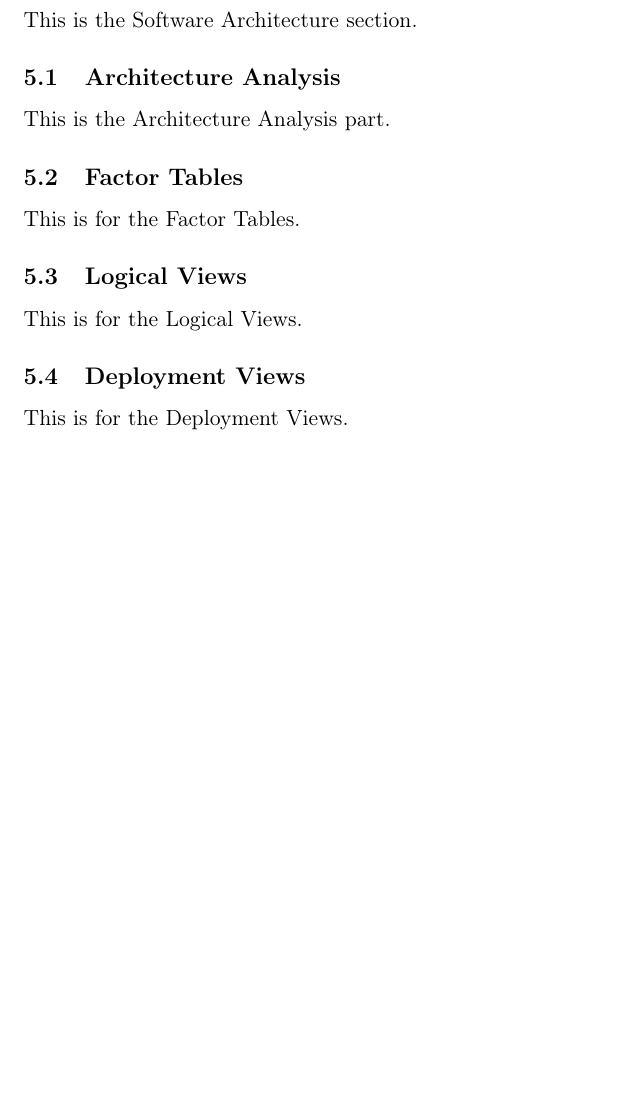
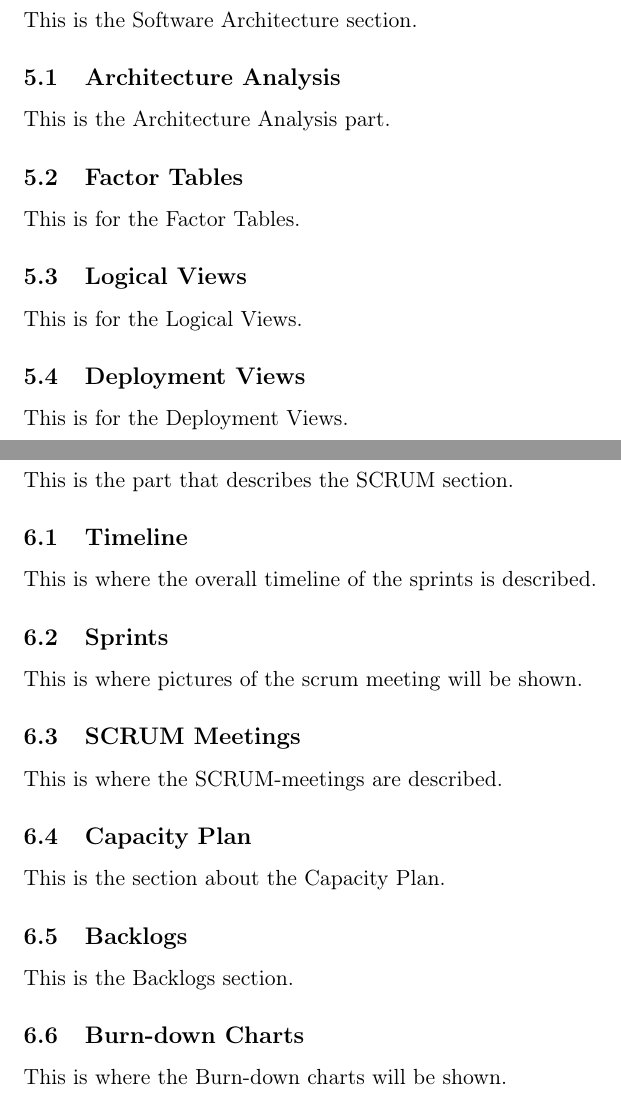
Before and after one commit to czepluch/SliceOfPie, a LaTeX document (report/report.tex, which reads report/SCRUM/backlogs.tex, report/SCRUM/burn_down_charts.tex, report/SCRUM/capacity_plan.tex): part of page 7 of 7 before the commit and two parts of pages 7 and 8 of 12 after it, the two joined at a grey line, cut so that both start at the same text, the shorter picture padded with empty space. Compiled offline with pdfLaTeX.

Commit message:
Added even more files and folder to the report

```diff
--- /dev/null
+++ b/report/SCRUM/backlogs.tex
@@ -0,0 +1 @@
+This is the Backlogs section.
--- /dev/null
+++ b/report/SCRUM/burn_down_charts.tex
@@ -0,0 +1 @@
+This is where the Burn-down charts will be shown.
--- /dev/null
+++ b/report/SCRUM/capacity_plan.tex
@@ -0,0 +1 @@
+This is the section about the Capacity Plan.
--- /dev/null
+++ b/report/SCRUM/main.tex
@@ -0,0 +1 @@
+This is the part that describes the SCRUM section.
--- /dev/null
+++ b/report/SCRUM/meetings.tex
@@ -0,0 +1 @@
+This is where the SCRUM-meetings are described.
--- /dev/null
+++ b/report/SCRUM/sprints.tex
@@ -0,0 +1 @@
+This is where pictures of the scrum meeting will be shown.
--- /dev/null
+++ b/report/SCRUM/timeline.tex
@@ -0,0 +1 @@
+This is where the overall timeline of the sprints is described.
--- a/report/report.tex
+++ b/report/report.tex
@@ -93,3 +93,24 @@
 \subsection{Deployment Views}
 \include*{Software_architecture/deployment_views}
 
+\pagebreak
+\section{SCRUM}
+\include*{SCRUM/main}
+
+\subsection{Timeline}
+\include*{SCRUM/timeline}
+
+\subsection{Sprints}
+\include*{SCRUM/sprints}
+
+\subsection{SCRUM Meetings}
+\include*{SCRUM/meetings}
+
+\subsection{Capacity Plan}
+\include*{SCRUM/capacity_plan}
+
+\subsection{Backlogs}
+\include*{SCRUM/backlogs}
+
+\subsection{Burn-down Charts}
+\include*{SCRUM/burn_down_charts}
```
Also changed, not shown: report/Testing/main.tex (+1 -2 lines), report/Testing/results.tex (added, +1 -0 lines), report/Testing/strategy.tex (added, +1 -0 lines), report/report.tex (24 more changed lines).
